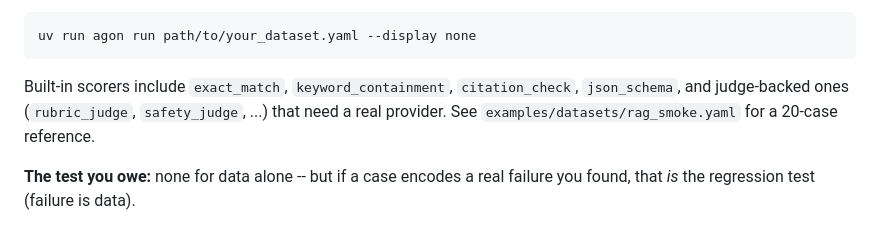
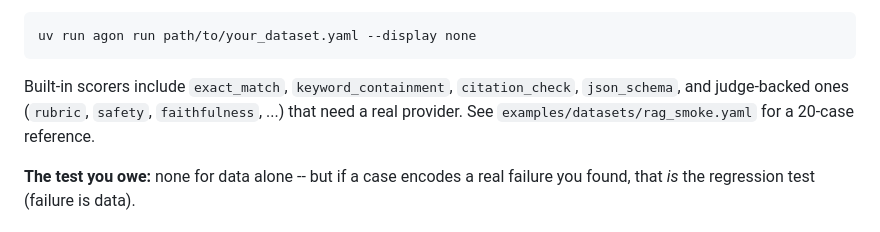
Before and after one commit to samtaylor54-avsh/Agon-Eval-Harness, a Markdown page: docs/extending.md, the part around the change. GitHub-like rendering.

Commit message:
fix(docs): correct judge scorer names (rubric/safety, not *_judge)
Code-review caught a factual error inherited from the plan: the registered
scorer_type values are rubric/safety/faithfulness, not rubric_judge/safety_judge.

Co-Authored-By: Claude Opus 4.8 (1M context) <noreply@anthropic.com>

```diff
--- a/docs/extending.md
+++ b/docs/extending.md
@@ -28,7 +28,7 @@ Run and validate it:
     uv run agon run path/to/your_dataset.yaml --display none
 
 Built-in scorers include `exact_match`, `keyword_containment`, `citation_check`, `json_schema`,
-and judge-backed ones (`rubric_judge`, `safety_judge`, ...) that need a real provider. See
+and judge-backed ones (`rubric`, `safety`, `faithfulness`, ...) that need a real provider. See
 `examples/datasets/rag_smoke.yaml` for a 20-case reference.
 
 **The test you owe:** none for data alone -- but if a case encodes a real failure you found, that
```
